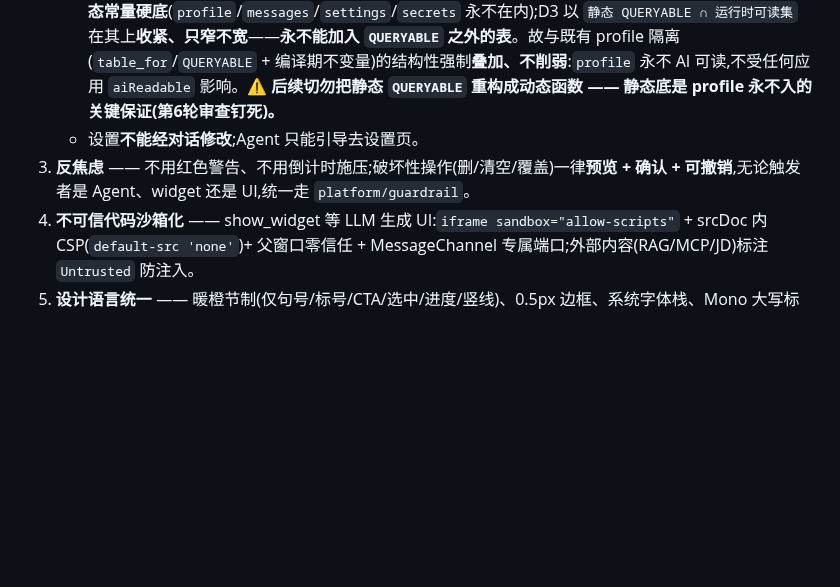
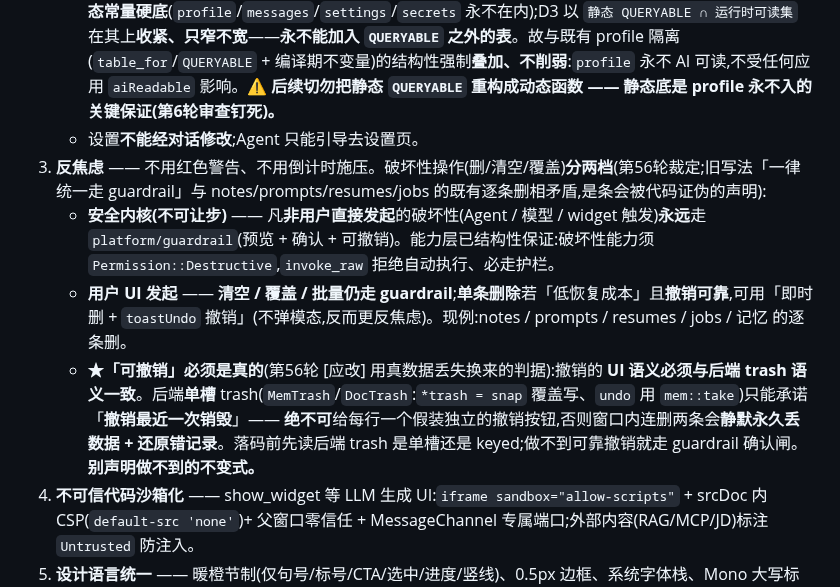
Before and after one commit to aklmans/seeker, a Markdown page: CLAUDE.md, the part around the change. Rendered like a GitHub page; blank space fills up the shorter version.

Commit message:
CLAUDE.md §4-3:破坏性红线改写为两档(用户拍板 · 评审第56轮 [建议]2)
旧写法「破坏性一律预览+确认+可撤销,无论触发者…统一走 guardrail」与仓内既有实现矛盾:
notes/prompts/resumes/jobs 的逐条删早已走 toastUndo 且历轮过审 ⇒ §4-3 自身就是一条
会被代码证伪的不变式(与第55/56轮抓到的「假不变式」同病)。

改写为两档:
- 安全内核(不可让步):非用户直接发起的破坏性(Agent/模型/widget)永远走 guardrail;
  能力层已结构性保证(Permission::Destructive + invoke_raw 拒绝自动执行)。
- 用户 UI 发起:清空/覆盖/批量仍走 guardrail;单条删除若低恢复成本且**撤销可靠**,
  可即时删 + toastUndo(不弹模态反而更反焦虑)。
- ★「可撤销」必须是真的(第56轮 [应改] 用真数据丢失换来的判据):UI 撤销语义必须与后端
  trash 语义一致。单槽 trash(*trash=snap 覆盖、undo 用 mem::take)只能承诺「撤销最近一次」,
  绝不可给每行一个假装独立的撤销按钮。落码前先读后端 trash 是单槽还是 keyed;做不到可靠
  撤销就走 guardrail 确认闸。**别声明做不到的不变式。**

Co-Authored-By: Claude Opus 4.8 <noreply@anthropic.com>

```diff
--- a/CLAUDE.md
+++ b/CLAUDE.md
@@ -63,7 +63,10 @@ app/
    - 个人隐私字段(姓名/电话/邮箱…)存独立 `profile`,**AI 永不读取/修改**,从类型层面隔离(`profile` 仓库不提供"导出给 AI"的方法)。
    - **应用数据的 AI 可读走三层闸**:应用启用 ∩ manifest 默认(`aiReadable`)∩ 用户 per-app 授权;健康类应用 **default-off**。关应用 = 其集合即刻退出 AI 可读集。**强制点在能力层 `query_data` 的 invoke**——**非仅提示层暗示**(工具 `enum` 裁剪只是给模型的提示,模型越界发串仍被 invoke 独立硬拦)。**`QUERYABLE` 保持静态常量硬底**(`profile`/`messages`/`settings`/`secrets` 永不在内);D3 以 `静态 QUERYABLE ∩ 运行时可读集` 在其上**收紧、只窄不宽**——**永不能加入 `QUERYABLE` 之外的表**。故与既有 profile 隔离(`table_for`/`QUERYABLE` + 编译期不变量)的结构性强制**叠加、不削弱**:`profile` 永不 AI 可读,不受任何应用 `aiReadable` 影响。**⚠ 后续切勿把静态 `QUERYABLE` 重构成动态函数 —— 静态底是 profile 永不入的关键保证(第6轮审查钉死)。**
    - 设置**不能经对话修改**;Agent 只能引导去设置页。
-3. **反焦虑** —— 不用红色警告、不用倒计时施压;破坏性操作(删/清空/覆盖)一律**预览 + 确认 + 可撤销**,无论触发者是 Agent、widget 还是 UI,统一走 `platform/guardrail`。
+3. **反焦虑** —— 不用红色警告、不用倒计时施压。破坏性操作(删/清空/覆盖)**分两档**(第56轮裁定;旧写法「一律统一走 guardrail」与 notes/prompts/resumes/jobs 的既有逐条删相矛盾,是条会被代码证伪的声明):
+   - **安全内核(不可让步)** —— 凡**非用户直接发起**的破坏性(Agent / 模型 / widget 触发)**永远**走 `platform/guardrail`(预览 + 确认 + 可撤销)。能力层已结构性保证:破坏性能力须 `Permission::Destructive`,`invoke_raw` 拒绝自动执行、必走护栏。
+   - **用户 UI 发起** —— **清空 / 覆盖 / 批量仍走 guardrail**;**单条删除**若「低恢复成本」且**撤销可靠**,可用「即时删 + `toastUndo` 撤销」(不弹模态,反而更反焦虑)。现例:notes / prompts / resumes / jobs / 记忆 的逐条删。
+   - **★「可撤销」必须是真的**(第56轮 [应改] 用真数据丢失换来的判据):撤销的 **UI 语义必须与后端 trash 语义一致**。后端**单槽** trash(`MemTrash`/`DocTrash`:`*trash = snap` 覆盖写、`undo` 用 `mem::take`)只能承诺「**撤销最近一次销毁**」—— **绝不可**给每行一个假装独立的撤销按钮,否则窗口内连删两条会**静默永久丢数据 + 还原错记录**。落码前先读后端 trash 是单槽还是 keyed;做不到可靠撤销就走 guardrail 确认闸。**别声明做不到的不变式。**
 4. **不可信代码沙箱化** —— show_widget 等 LLM 生成 UI:`iframe sandbox="allow-scripts"` + srcDoc 内 CSP(`default-src 'none'`)+ 父窗口零信任 + MessageChannel 专属端口;外部内容(RAG/MCP/JD)标注 `Untrusted` 防注入。
 5. **设计语言统一** —— 暖橙节制(仅句号/标号/CTA/选中/进度/竖线)、0.5px 边框、系统字体栈、Mono 大写标签、衬线斜体标题 + 暖橙句号。沿用原型 CSS token,**不要自创视觉**。
 6. **中英 i18n** —— 沿用原型的 `tt()/L()/T()` 机制;新增 UI 文案需双语。
```
